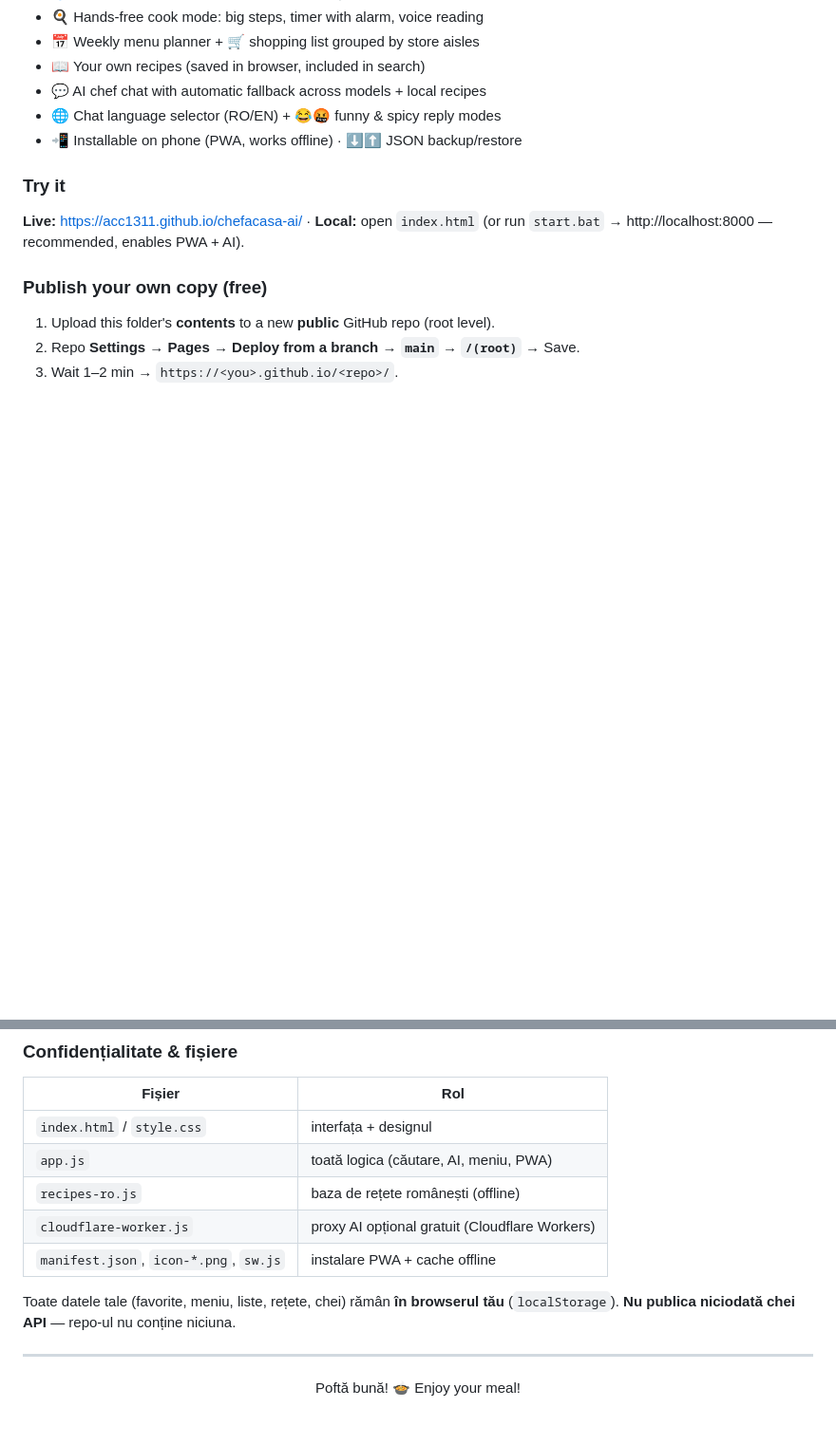
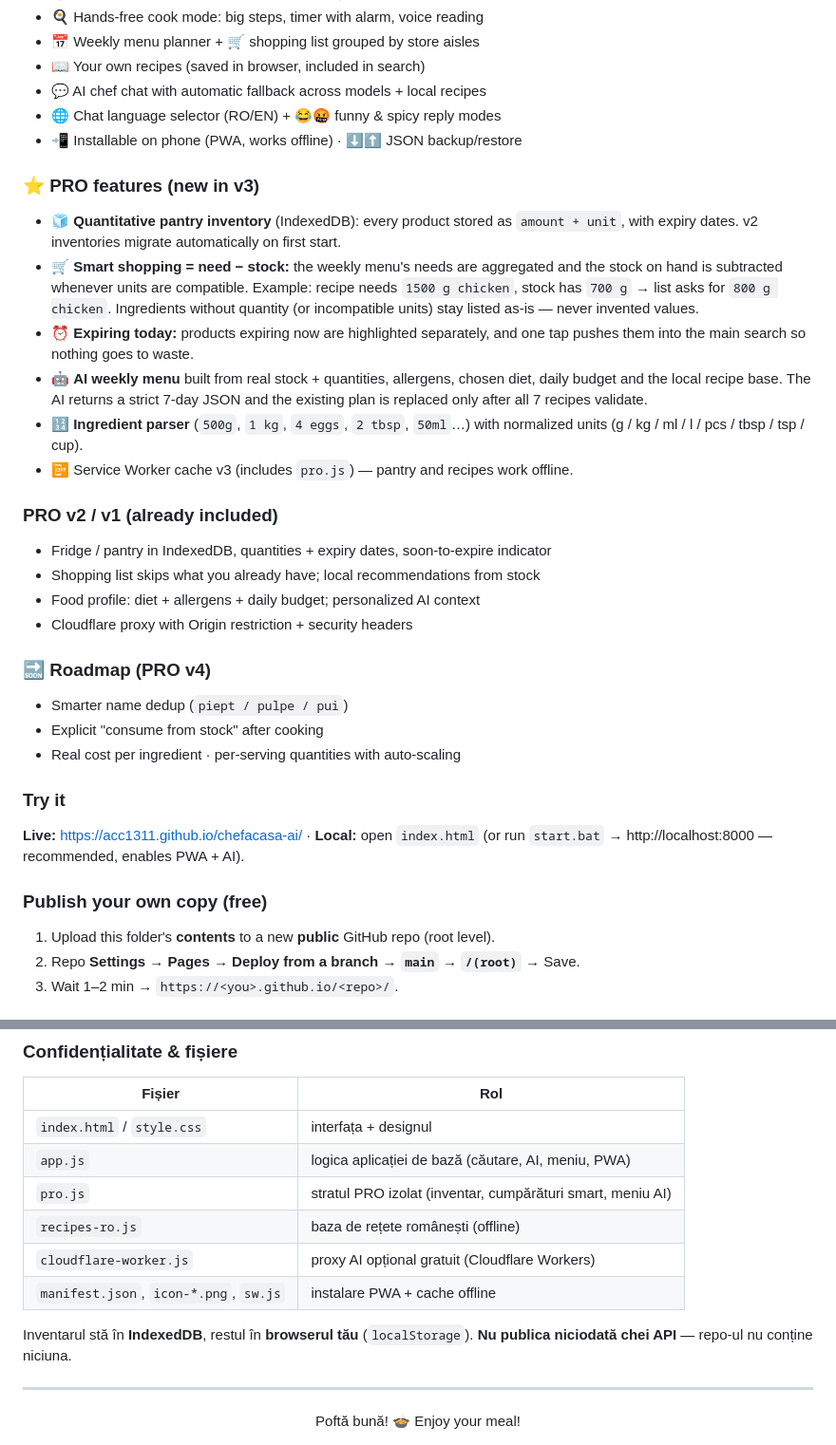
Before and after one commit to acc1311/chefacasa-ai, a Markdown page: README.md, 2 parts joined by grey strips. Shown at 95% size. Drawn GitHub-style; blank space fills up the shorter version.

```diff
--- a/README.md
+++ b/README.md
@@ -85,6 +32,33 @@ Type 2–3 ingredients you already have → get recipes with full details:
 - 💬 AI chef chat with automatic fallback across models + local recipes
 - 🌐 Chat language selector (RO/EN) + 😂🤬 funny & spicy reply modes
 - 📲 Installable on phone (PWA, works offline) · ⬇️⬆️ JSON backup/restore
+
+### ⭐ PRO features (new in v3)
+- 🧊 **Quantitative pantry inventory** (IndexedDB): every product stored as
+  `amount + unit`, with expiry dates. v2 inventories migrate automatically on first start.
+- 🛒 **Smart shopping = need − stock:** the weekly menu's needs are aggregated and
+  the stock on hand is subtracted whenever units are compatible.
+  Example: recipe needs `1500 g chicken`, stock has `700 g` → list asks for `800 g chicken`.
+  Ingredients without quantity (or incompatible units) stay listed as-is — never invented values.
+- ⏰ **Expiring today:** products expiring now are highlighted separately, and one tap
+  pushes them into the main search so nothing goes to waste.
+- 🤖 **AI weekly menu** built from real stock + quantities, allergens, chosen diet,
+  daily budget and the local recipe base. The AI returns a strict 7-day JSON and the
+  existing plan is replaced only after all 7 recipes validate.
+- 🔢 **Ingredient parser** (`500g`, `1 kg`, `4 eggs`, `2 tbsp`, `50ml`…) with normalized
+  units (g / kg / ml / l / pcs / tbsp / tsp / cup).
+- 📴 Service Worker cache v3 (includes `pro.js`) — pantry and recipes work offline.
+
+### PRO v2 / v1 (already included)
+- Fridge / pantry in IndexedDB, quantities + expiry dates, soon-to-expire indicator
+- Shopping list skips what you already have; local recommendations from stock
+- Food profile: diet + allergens + daily budget; personalized AI context
+- Cloudflare proxy with Origin restriction + security headers
+
+### 🔜 Roadmap (PRO v4)
+- Smarter name dedup (`piept / pulpe / pui`)
+- Explicit "consume from stock" after cooking
+- Real cost per ingredient · per-serving quantities with auto-scaling
 
 ### Try it
 **Live:** https://acc1311.github.io/chefacasa-ai/ · **Local:** open `index.html`
@@ -155,13 +158,14 @@ Scrii 2-3 ingrediente pe care le ai → primești rețete complete:
 | Fișier | Rol |
 |---|---|
 | `index.html` / `style.css` | interfața + designul |
-| `app.js` | toată logica (căutare, AI, meniu, PWA) |
+| `app.js` | logica aplicației de bază (căutare, AI, meniu, PWA) |
+| `pro.js` | stratul PRO izolat (inventar, cumpărături smart, meniu AI) |
 | `recipes-ro.js` | baza de rețete românești (offline) |
 | `cloudflare-worker.js` | proxy AI opțional gratuit (Cloudflare Workers) |
 | `manifest.json`, `icon-*.png`, `sw.js` | instalare PWA + cache offline |
 
-Toate datele tale (favorite, meniu, liste, rețete, chei) rămân **în browserul tău**
-(`localStorage`). **Nu publica niciodată chei API** — repo-ul nu conține niciuna.
+Inventarul stă în **IndexedDB**, restul în **browserul tău** (`localStorage`).
+**Nu publica niciodată chei API** — repo-ul nu conține niciuna.
 
 ---
 
```
Also changed, not shown: other parts of README.md (+36 -60 lines).
